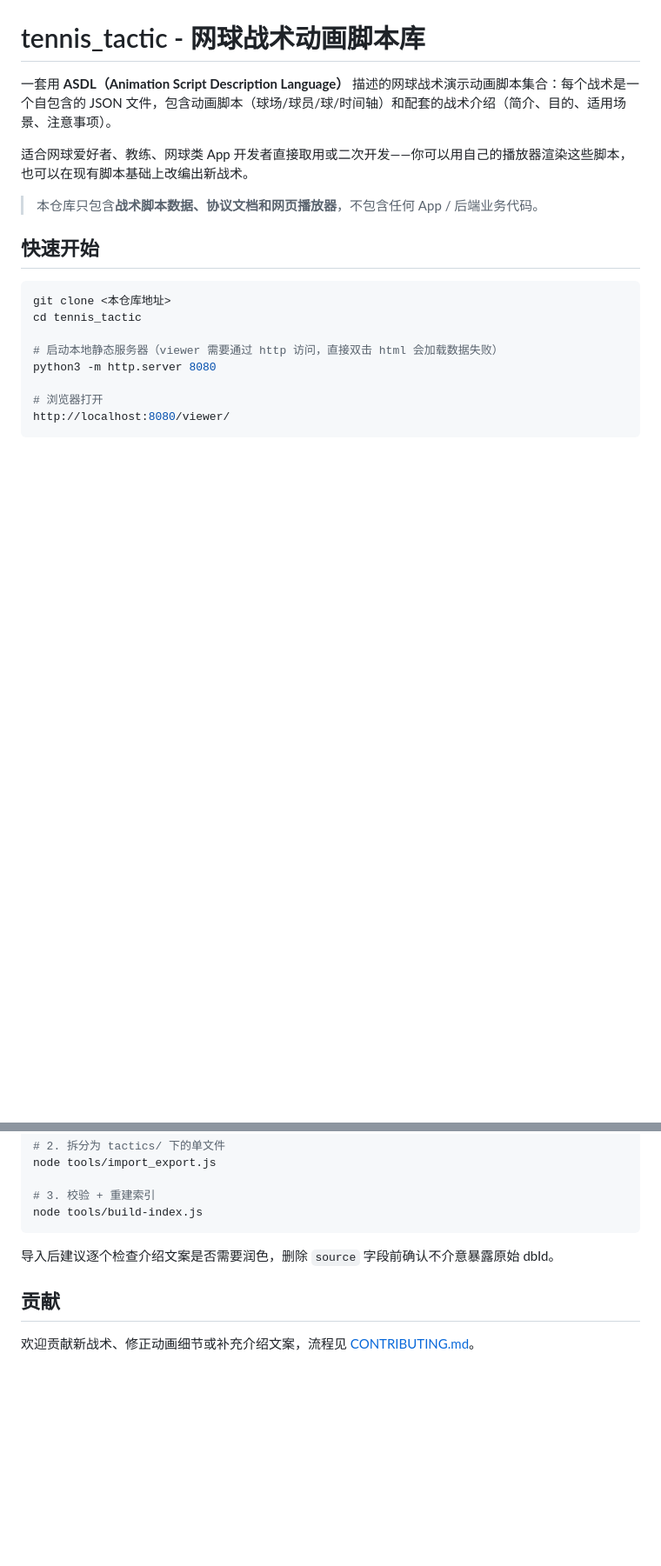
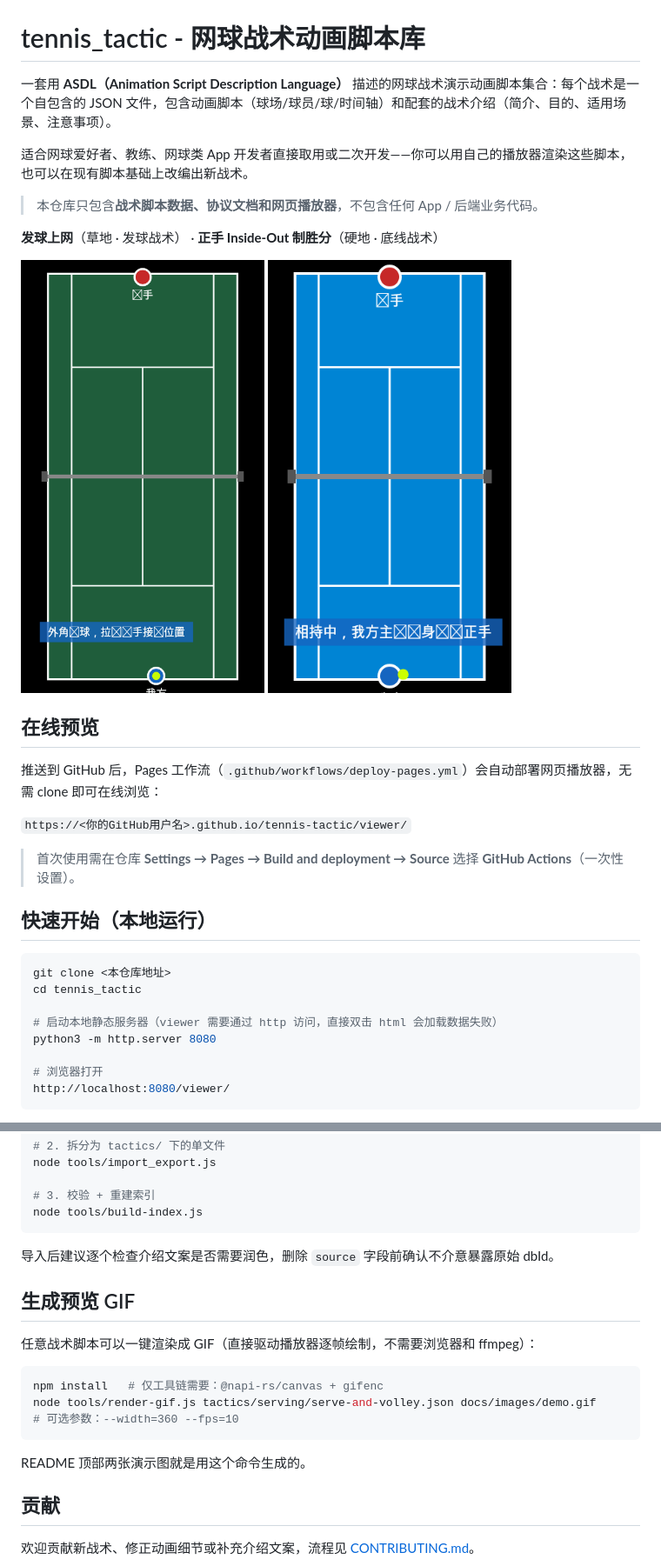
Before and after one commit to panwei321/tennis_tactic, a Markdown page: README.md, 2 parts joined by grey strips. Shown at 87% size. GitHub-like rendering; pictures changed too: docs/images/demo.gif (added), docs/images/inside-out-forehand.gif (added); blank space fills up the shorter version.

````diff
--- a/README.md
+++ b/README.md
@@ -6,7 +6,22 @@
 
 > 本仓库只包含**战术脚本数据、协议文档和网页播放器**，不包含任何 App / 后端业务代码。
 
-## 快速开始
+**发球上网**（草地 · 发球战术） · **正手 Inside-Out 制胜分**（硬地 · 底线战术）
+
+<p>
+  <img src="docs/images/demo.gif" width="280" alt="发球上网战术动画演示">
+  <img src="docs/images/inside-out-forehand.gif" width="280" alt="正手 Inside-Out 战术动画演示">
+</p>
+
+## 在线预览
+
+推送到 GitHub 后，Pages 工作流（`.github/workflows/deploy-pages.yml`）会自动部署网页播放器，无需 clone 即可在线浏览：
+
+`https://<你的GitHub用户名>.github.io/tennis-tactic/viewer/`
+
+> 首次使用需在仓库 **Settings → Pages → Build and deployment → Source** 选择 **GitHub Actions**（一次性设置）。
+
+## 快速开始（本地运行）
 
 ```bash
 git clone <本仓库地址>
@@ -109,6 +126,18 @@ node tools/build-index.js
 
 导入后建议逐个检查介绍文案是否需要润色，删除 `source` 字段前确认不介意暴露原始 dbId。
 
+## 生成预览 GIF
+
+任意战术脚本可以一键渲染成 GIF（直接驱动播放器逐帧绘制，不需要浏览器和 ffmpeg）：
+
+```bash
+npm install   # 仅工具链需要：@napi-rs/canvas + gifenc
+node tools/render-gif.js tactics/serving/serve-and-volley.json docs/images/demo.gif
+# 可选参数：--width=360 --fps=10
+```
+
+README 顶部两张演示图就是用这个命令生成的。
+
 ## 贡献
 
 欢迎贡献新战术、修正动画细节或补充介绍文案，流程见 [CONTRIBUTING.md](CONTRIBUTING.md)。
````
Also changed, not shown: other parts of README.md (+4 -2 lines), CONTRIBUTING.md (+1 -1 lines), 5 other files.
